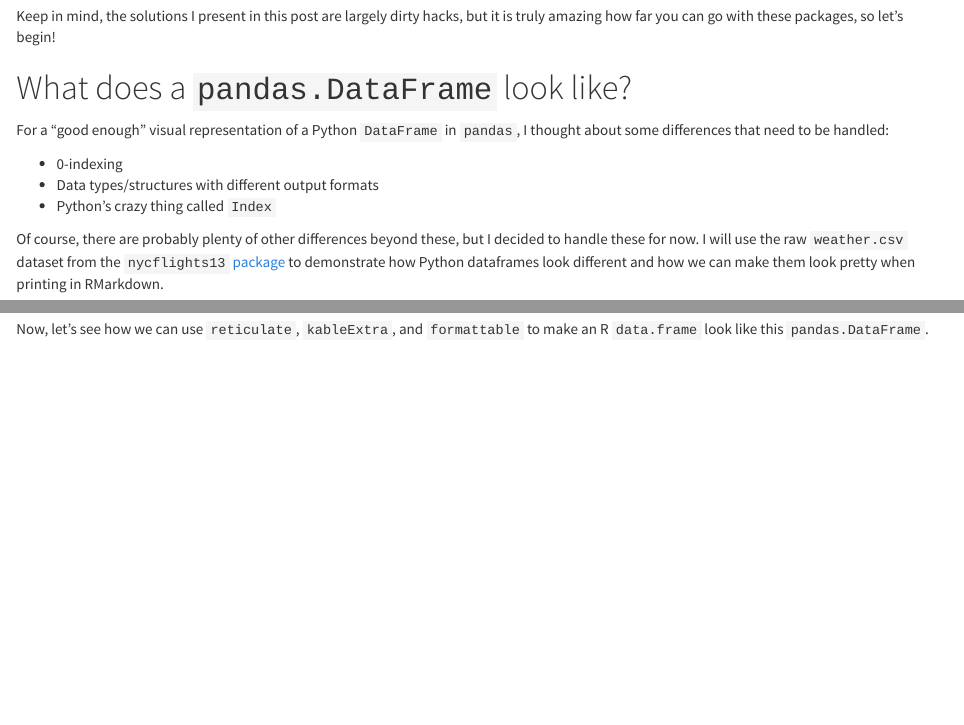
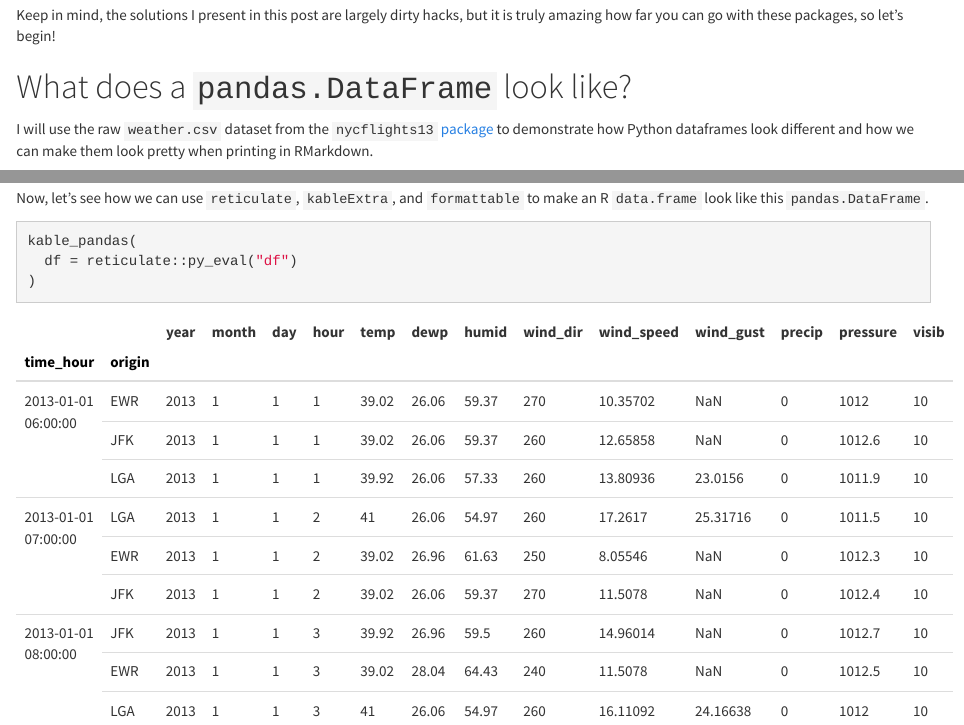
Before and after one commit to nischalshrestha/pandas-rmarkdown, an R Markdown document (pandas-reactable.Rmd): the page in a window 1100 px wide, from 1440 px down, and a second part further down, joined at a grey line. The pictures show the output file pandas-reactable.html that the author committed with the source, opened offline.

Commit message:
saving progress

````diff
--- a/kable_experiment.R
+++ b/kable_experiment.R
@@ -6,7 +6,7 @@ library(reticulate)
 
 source(here::here("R/utils.R"))
 
-kable_pandas <- function(pydf, rmd = FALSE) {
+kable_pandas <- function(df, rmd = FALSE) {
   # grab the python df
   # note how we use py_eval instead of using py$df since we want to retain the python
   # structure still to check things like MultiIndex
@@ -17,12 +21,19 @@ kable_pandas <- function(pydf, rmd = FALSE) {
+  } else if (df$shape[[1]] > 20) {
+    df <- df$head(20)
+  }
+
+  # setup an R dataframe based on `df`
+  rdf <- python_df(df)
 
   # grab the regular columns not part of the Index
-  columns <- pydf$columns$values
+  columns <- df$columns$values
   # then grab the Index columns
   rdf_column_names <- colnames(rdf)
   row_index_cols <- rdf_column_names[!(rdf_column_names %in% columns)]
 
   # this is the amount of space for the Index columns for grouping
   idx_column_space <- sum(!(colnames(rdf) %in% columns))
+  if (is_multi_index) idx_column_space + 1
   # this is the space for the rest of columns for grouping
   column_space <- rep(1, length(columns))
   names(column_space) <- columns
@@ -31,11 +42,11 @@ kable_pandas <- function(pydf, rmd = FALSE) {
   setup_kbl <- rdf %>%
     # this retains color for the row Index columns
     rename_with(function(x) cell_spec(x, "html", color = "black"), any_of(row_index_cols)) %>%
-    kableExtra::kbl(align = "l", escape = F, row.names = T)
+    kableExtra::kbl(align = "l", escape = F, row.names = !is_multi_index)
 
   if (rmd) {
     setup_kbl <- setup_kbl %>%
-      kableExtra::kable_paper()
+      kableExtra::kable_paper(full_width = T) %>%
+      kableExtra::kable_styling(bootstrap_options = c("hover", "responsive"), position = "center")
   } else {
     setup_kbl <- setup_kbl %>%
-      kableExtra::kable_styling(bootstrap_options = c("hover"), full_width = F, position = "center")
--- a/pandas-reactable.Rmd
+++ b/pandas-reactable.Rmd
@@ -52,18 +52,10 @@ Yes, fair point. But, what if I made an R dataframe "look" like a Python datafra
 
 In this post, I talk about how I was able to use `{reticulate}` to mimic a Python `DataFrame`, and `{kableExtra}` together with `{formattable}` R packages to give some love to Python DataFrames rendering in RMarkdown documents. In the end, we will end up with something like this:
 
-<!-- TODO: update final look here to be on grouped dataframes -->
-
-<!-- ```{r echo=FALSE} -->
-<!-- kable_pandas( -->
-<!--   pydf = reticulate::py_eval("df_basic") -->
-<!-- ) -->
-<!-- ``` -->
-<!-- and this for grouped dataframes: -->
 
 ```{r echo=FALSE}
 kable_pandas(
-  pydf = reticulate::py_eval("df_multi")
+  df = reticulate::py_eval("df_multi")
 )
 ```
 
@@ -71,13 +63,15 @@ Keep in mind, the solutions I present in this post are largely dirty hacks, but
 
 # What does a `pandas.DataFrame` look like?
 
-For a "good enough" visual representation of a Python `DataFrame` in `pandas`, I thought about some differences that need to be handled:
+<!-- For a "good enough" visual representation of a Python `DataFrame` in `pandas`, I thought about some differences that need to be handled: -->
 
-- 0-indexing
-- Data types/structures with different output formats
-- Python's crazy thing called `Index`
+<!-- - 0-indexing -->
+<!-- - Data types/structures with different output formats -->
+<!-- - Python's crazy thing called `Index` -->
 
-Of course, there are probably plenty of other differences beyond these, but I decided to handle these for now. I will use the raw `weather.csv` dataset from the `nycflights13` [package](https://github.com/hadley/nycflights13) to demonstrate how Python dataframes look different and how we can make them look pretty when printing in RMarkdown.
+<!-- Of course, there are probably plenty of other differences beyond these, but I decided to handle these for now.  -->
+
+I will use the raw `weather.csv` dataset from the `nycflights13` [package](https://github.com/hadley/nycflights13) to demonstrate how Python dataframes look different and how we can make them look pretty when printing in RMarkdown.
 
 First, here's the R dataframe:
 
@@ -123,7 +117,7 @@ df.index
 
 It's a `RangeIndex`, which is very similar to how we normally index R dataframes using numbers.
 
-But now, let's say we want to reshape our `weather` dataframe by time (`time_hour`) and then by airport:
+But now, let's say we want to reshape our `weather` dataframe by time (`time_hour`) and then by airport (`origin`):
 
 ```{python}
 df.set_index(['time_hour', 'origin'])
@@ -158,6 +152,13 @@ Neat! Note how there are two levels of `Index` here, which forms a `MultiIndex`.
 
 Now, let's see how we can use `reticulate`, `kableExtra`, and `formattable` to make an R `data.frame` look like this `pandas.DataFrame`.
 
+<!-- df.loc[(slice(None), ), ].iloc[:50, ] -->
+
+```{r}
+kable_pandas(
+  df = reticulate::py_eval("df")
+)
+```
 
 
 
````
Also changed, not shown: R/utils.R (+3 -2 lines), pandas-reactable.html, kable_experiment.R (29 more changed lines), pandas-reactable.Rmd (43 more changed lines).
